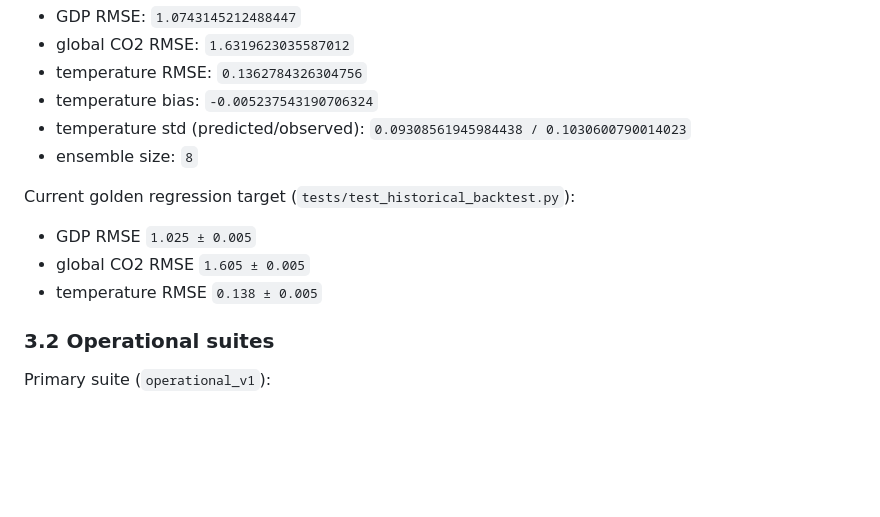
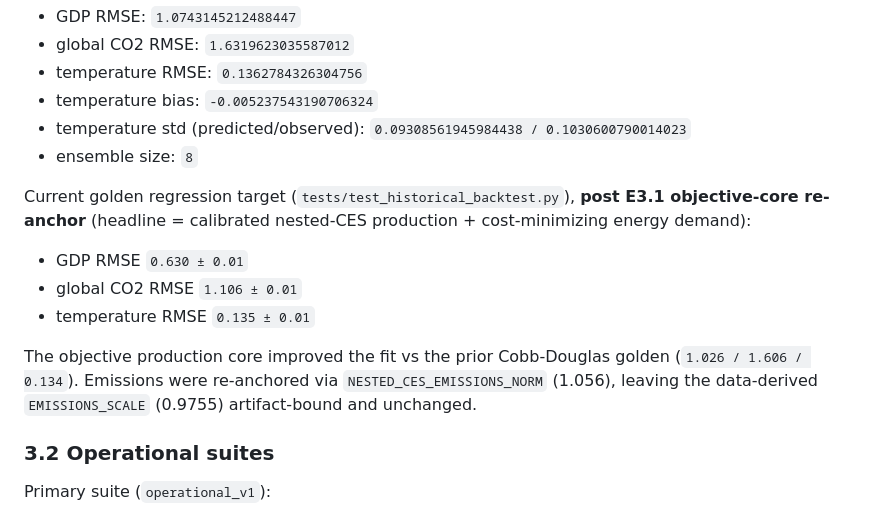
Before and after one commit to Theclimateguy/GIM, a Markdown page: docs/CALIBRATION_REFERENCE.md, the part around the change. Drawn GitHub-style; blank space fills up the shorter version.

```diff
--- a/docs/CALIBRATION_REFERENCE.md
+++ b/docs/CALIBRATION_REFERENCE.md
@@ -95,11 +95,16 @@ Bundled fixture baseline (`tests/fixtures/historical_backtest_baseline.json`):
 - temperature std (predicted/observed): `0.09308561945984438 / 0.1030600790014023`
 - ensemble size: `8`
 
-Current golden regression target (`tests/test_historical_backtest.py`):
+Current golden regression target (`tests/test_historical_backtest.py`), **post E3.1 objective-core
+re-anchor** (headline = calibrated nested-CES production + cost-minimizing energy demand):
 
-- GDP RMSE `1.025 ± 0.005`
-- global CO2 RMSE `1.605 ± 0.005`
-- temperature RMSE `0.138 ± 0.005`
+- GDP RMSE `0.630 ± 0.01`
+- global CO2 RMSE `1.106 ± 0.01`
+- temperature RMSE `0.135 ± 0.01`
+
+The objective production core improved the fit vs the prior Cobb-Douglas golden (`1.026 / 1.606 /
+0.134`). Emissions were re-anchored via `NESTED_CES_EMISSIONS_NORM` (1.056), leaving the data-derived
+`EMISSIONS_SCALE` (0.9755) artifact-bound and unchanged.
 
 ### 3.2 Operational suites
 
```
Also changed, not shown: docs/MODEL_LAYERS.md (+10 -8 lines), docs/ROADMAP.md (+11 -8 lines).
